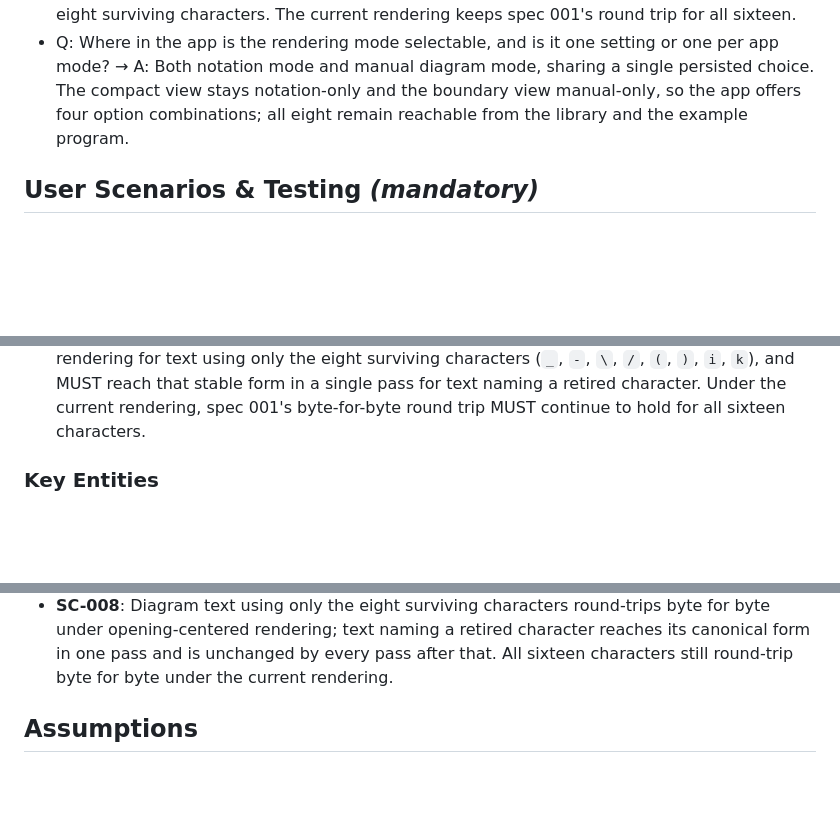
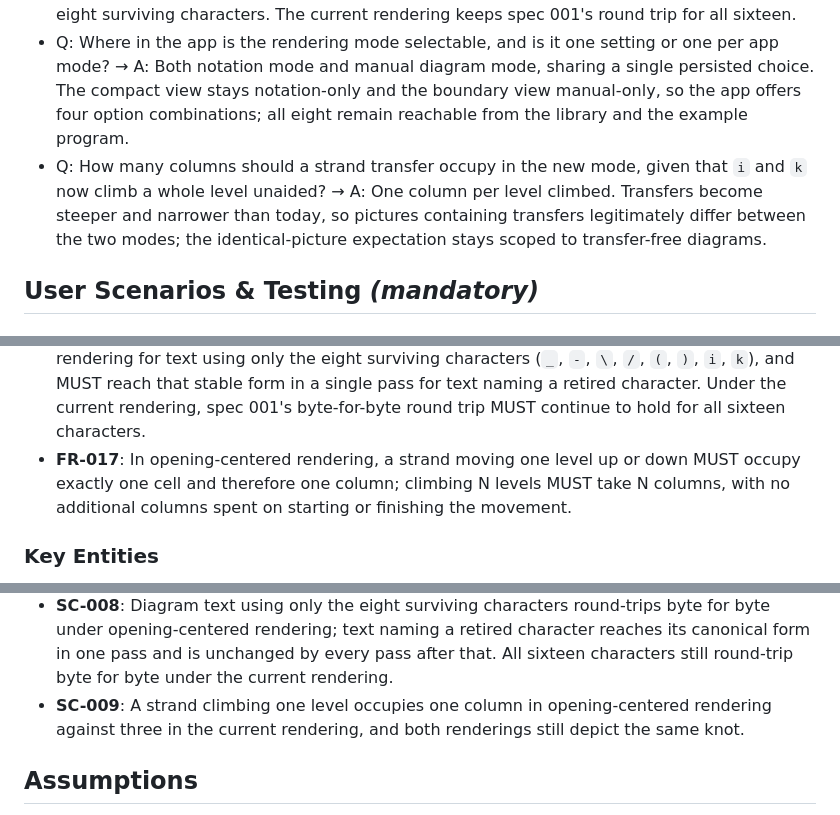
Before and after one commit to scooter-dangle/knotty, a Markdown page: specs/003-opening-centered-render-mode/spec.md, 3 parts joined by grey strips. Drawn GitHub-style; blank space fills up the shorter version.

```diff
--- a/specs/003-opening-centered-render-mode/spec.md
+++ b/specs/003-opening-centered-render-mode/spec.md
@@ -119,6 +122,7 @@ mode the eight that go away are read as the empty cell `_` rather than as distin
 
 - Q: How far does the synonymy between the eight retired characters and `_` reach — display only, or through parsing and serialization? → A: Normalizing synonym. Under opening-centered rendering the eight are read as `_`, so canonical text writes `_` for them; canonical text is therefore mode-dependent, and the byte-for-byte round trip holds in that mode for the eight surviving characters. The current rendering keeps spec 001's round trip for all sixteen.
 - Q: Where in the app is the rendering mode selectable, and is it one setting or one per app mode? → A: Both notation mode and manual diagram mode, sharing a single persisted choice. The compact view stays notation-only and the boundary view manual-only, so the app offers four option combinations; all eight remain reachable from the library and the example program.
+- Q: How many columns should a strand transfer occupy in the new mode, given that `i` and `k` now climb a whole level unaided? → A: One column per level climbed. Transfers become steeper and narrower than today, so pictures containing transfers legitimately differ between the two modes; the identical-picture expectation stays scoped to transfer-free diagrams.
 
 ## User Scenarios & Testing *(mandatory)*
 
@@ -354,6 +364,9 @@ empty cell. Whatever produces the new rendering must decide filler cells some ot
   text using only the eight surviving characters (`_`, `-`, `\`, `/`, `(`, `)`, `i`, `k`), and MUST
   reach that stable form in a single pass for text naming a retired character. Under the current
   rendering, spec 001's byte-for-byte round trip MUST continue to hold for all sixteen characters.
+- **FR-017**: In opening-centered rendering, a strand moving one level up or down MUST occupy exactly
+  one cell and therefore one column; climbing N levels MUST take N columns, with no additional columns
+  spent on starting or finishing the movement.
 
 ### Key Entities
 
@@ -389,6 +402,8 @@ empty cell. Whatever produces the new rendering must decide filler cells some ot
   opening-centered rendering; text naming a retired character reaches its canonical form in one pass
   and is unchanged by every pass after that. All sixteen characters still round-trip byte for byte
   under the current rendering.
+- **SC-009**: A strand climbing one level occupies one column in opening-centered rendering against
+  three in the current rendering, and both renderings still depict the same knot.
 
 ## Assumptions
 
```
Also changed, not shown: other parts of specs/003-opening-centered-render-mode/spec.md (+10 -1 lines), 1 other file.
